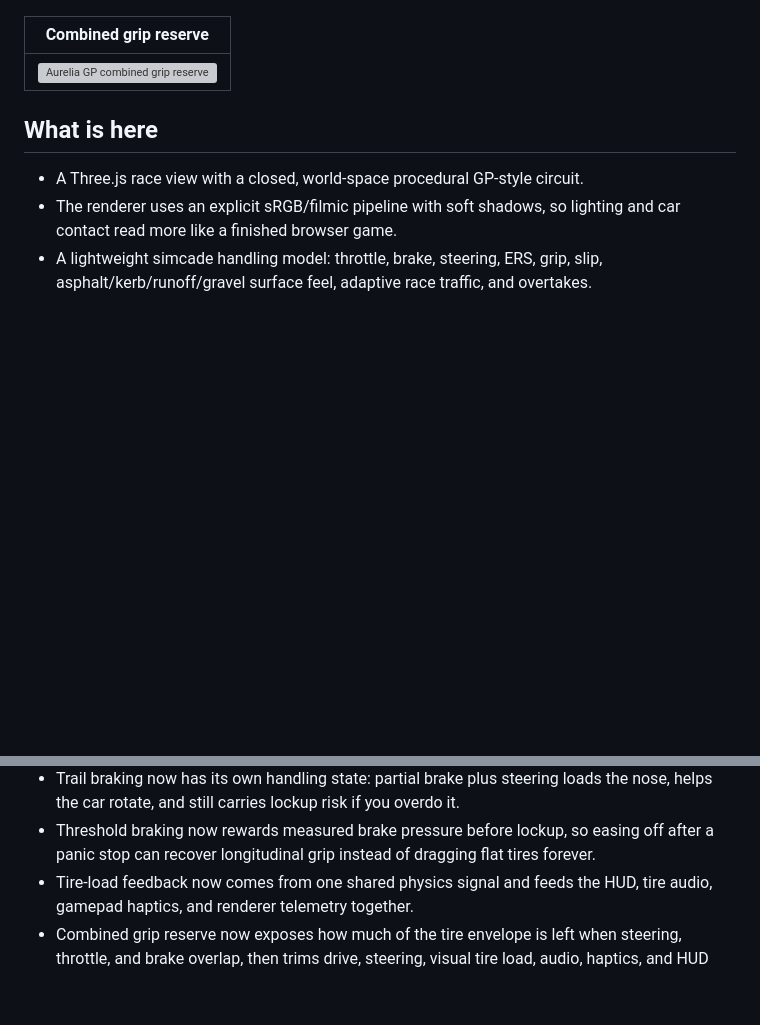
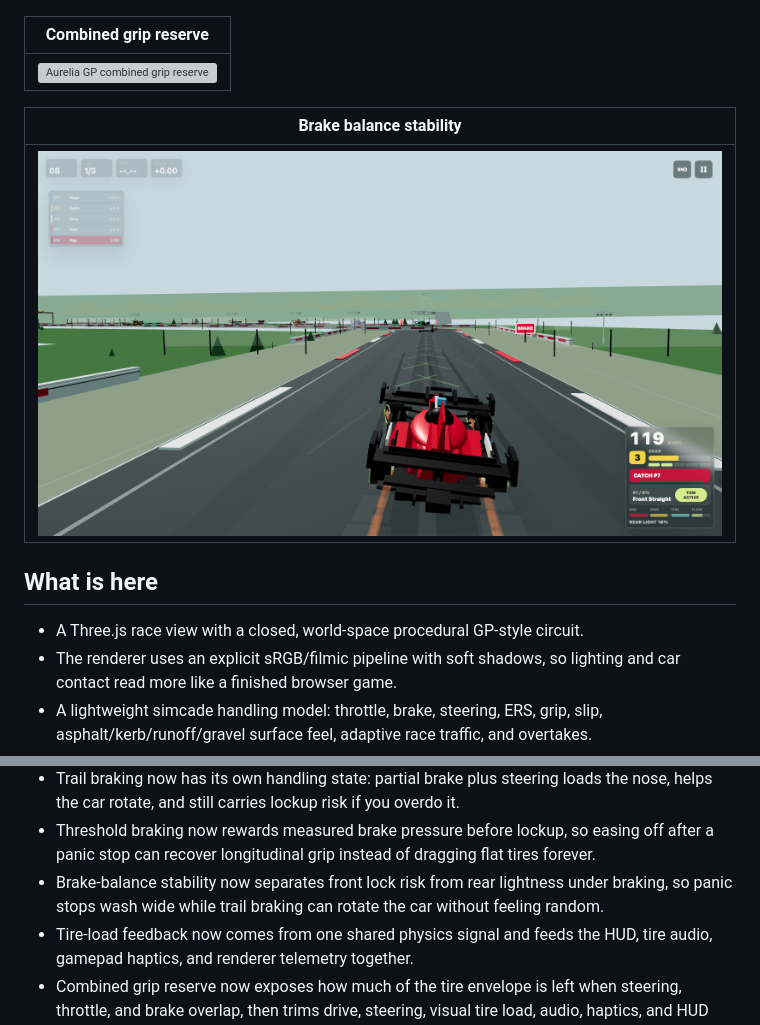
Before and after one commit to Aarekaz/f1-game, a Markdown page: README.md, 2 parts joined by grey strips. Drawn GitHub-style; pictures changed too: readme-assets/screenshots/34-aurelia-brake-balance-stability.png (added); blank space fills up the shorter version; grey boxes are pictures that could not be loaded.

Commit message:
docs: add brake balance screenshot

```diff
--- a/README.md
+++ b/README.md
@@ -130,6 +130,10 @@ This is not trying to be a licensed Formula 1 sim. The goal is a web game that f
 | --- |
 | ![Aurelia GP combined grip reserve](readme-assets/screenshots/33-aurelia-combined-grip-reserve.png) |
 
+| Brake balance stability |
+| --- |
+| ![Aurelia GP brake balance stability](readme-assets/screenshots/34-aurelia-brake-balance-stability.png) |
+
 ## What is here
 
 - A Three.js race view with a closed, world-space procedural GP-style circuit.
@@ -152,6 +156,7 @@ This is not trying to be a licensed Formula 1 sim. The goal is a web game that f
 - Lift-off engine braking now loads the nose and slows the car through the powertrain instead of making throttle release feel like a neutral coast.
 - Trail braking now has its own handling state: partial brake plus steering loads the nose, helps the car rotate, and still carries lockup risk if you overdo it.
 - Threshold braking now rewards measured brake pressure before lockup, so easing off after a panic stop can recover longitudinal grip instead of dragging flat tires forever.
+- Brake-balance stability now separates front lock risk from rear lightness under braking, so panic stops wash wide while trail braking can rotate the car without feeling random.
 - Tire-load feedback now comes from one shared physics signal and feeds the HUD, tire audio, gamepad haptics, and renderer telemetry together.
 - Combined grip reserve now exposes how much of the tire envelope is left when steering, throttle, and brake overlap, then trims drive, steering, visual tire load, audio, haptics, and HUD feedback from that shared signal.
 - Steering-load feedback now rises from tire force, saturation, slip angle, front axle load, and driver steering, then feeds the HUD, tire audio, and gamepad haptics together.
```
